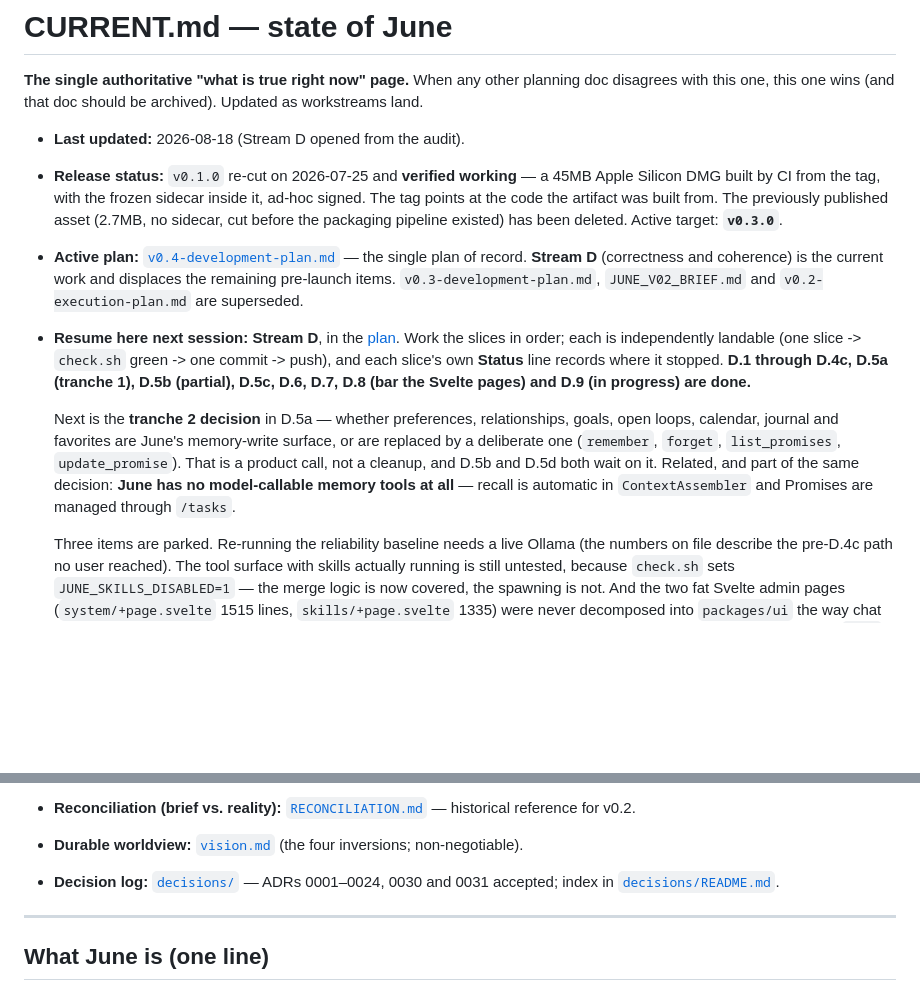
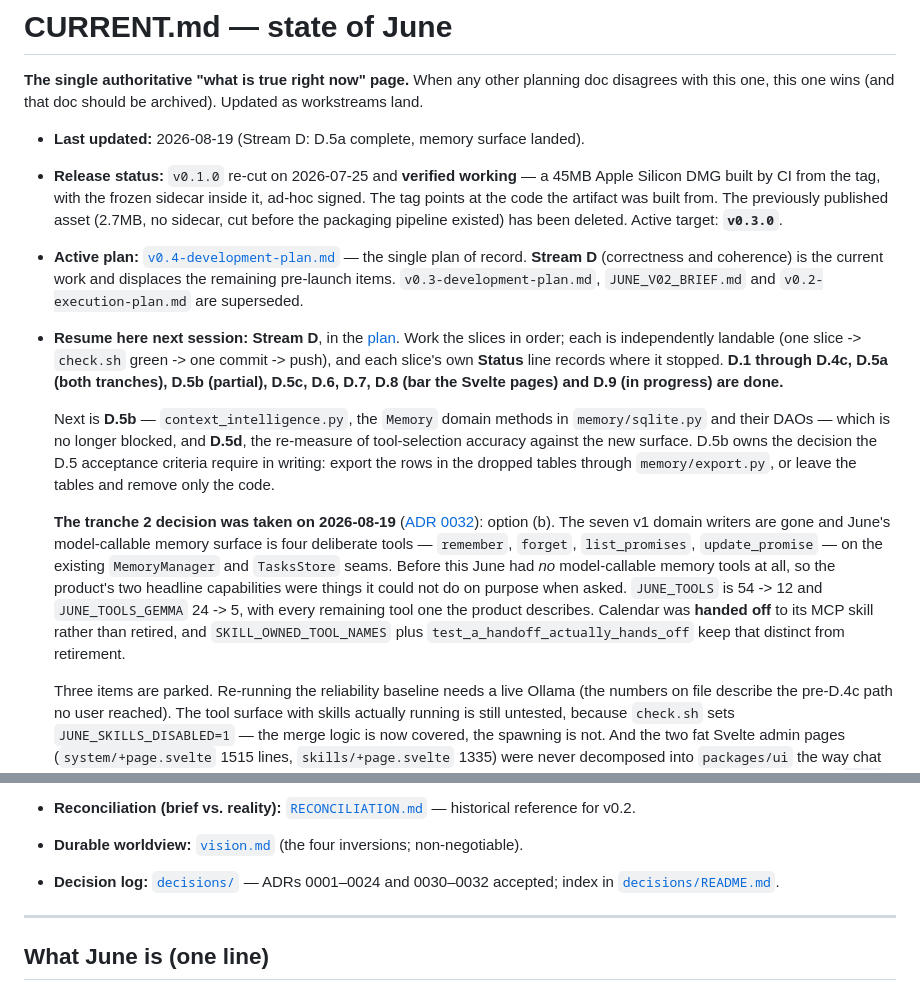
Before and after one commit to IrgenSlj/JuneAI, a Markdown page: docs/CURRENT.md, 2 parts joined by grey strips. Rendered like a GitHub page; blank space fills up the shorter version.

```diff
--- a/docs/CURRENT.md
+++ b/docs/CURRENT.md
@@ -4,7 +4,7 @@
 planning doc disagrees with this one, this one wins (and that doc should be
 archived). Updated as workstreams land.
 
-- **Last updated:** 2026-08-18 (Stream D opened from the audit).
+- **Last updated:** 2026-08-19 (Stream D: D.5a complete, memory surface landed).
 - **Release status:** `v0.1.0` re-cut on 2026-07-25 and **verified working** — a
   45MB Apple Silicon DMG built by CI from the tag, with the frozen sidecar inside
   it, ad-hoc signed. The tag points at the code the artifact was built from. The
@@ -18,16 +18,26 @@ archived). Updated as workstreams land.
   [plan](product/v0.4-development-plan.md). Work the slices in order; each is
   independently landable (one slice -> `check.sh` green -> one commit -> push),
   and each slice's own **Status** line records where it stopped.
-  **D.1 through D.4c, D.5a (tranche 1), D.5b (partial), D.5c, D.6, D.7, D.8 (bar
-  the Svelte pages) and D.9 (in progress) are done.**
+  **D.1 through D.4c, D.5a (both tranches), D.5b (partial), D.5c, D.6, D.7,
+  D.8 (bar the Svelte pages) and D.9 (in progress) are done.**
 
-  Next is the **tranche 2 decision** in D.5a — whether preferences,
-  relationships, goals, open loops, calendar, journal and favorites are June's
-  memory-write surface, or are replaced by a deliberate one (`remember`,
-  `forget`, `list_promises`, `update_promise`). That is a product call, not a
-  cleanup, and D.5b and D.5d both wait on it. Related, and part of the same
-  decision: **June has no model-callable memory tools at all** — recall is
-  automatic in `ContextAssembler` and Promises are managed through `/tasks`.
+  Next is **D.5b** — `context_intelligence.py`, the `Memory` domain methods in
+  `memory/sqlite.py` and their DAOs — which is no longer blocked, and **D.5d**,
+  the re-measure of tool-selection accuracy against the new surface. D.5b owns
+  the decision the D.5 acceptance criteria require in writing: export the rows in
+  the dropped tables through `memory/export.py`, or leave the tables and remove
+  only the code.
+
+  **The tranche 2 decision was taken on 2026-08-19** ([ADR 0032](decisions/0032-model-callable-memory-surface.md)):
+  option (b). The seven v1 domain writers are gone and June's model-callable
+  memory surface is four deliberate tools — `remember`, `forget`,
+  `list_promises`, `update_promise` — on the existing `MemoryManager` and
+  `TasksStore` seams. Before this June had *no* model-callable memory tools at
+  all, so the product's two headline capabilities were things it could not do on
+  purpose when asked. `JUNE_TOOLS` is 54 -> 12 and `JUNE_TOOLS_GEMMA` 24 -> 5,
+  with every remaining tool one the product describes. Calendar was **handed off**
+  to its MCP skill rather than retired, and `SKILL_OWNED_TOOL_NAMES` plus
+  `test_a_handoff_actually_hands_off` keep that distinct from retirement.
 
   Three items are parked. Re-running the reliability baseline needs a live
   Ollama (the numbers on file describe the pre-D.4c path no user reached). The
@@ -65,7 +75,7 @@ archived). Updated as workstreams land.
   terms — the 240MB git history and untested first-run paths remain open.
 - **Reconciliation (brief vs. reality):** [`RECONCILIATION.md`](RECONCILIATION.md) — historical reference for v0.2.
 - **Durable worldview:** [`vision.md`](vision.md) (the four inversions; non-negotiable).
-- **Decision log:** [`decisions/`](decisions/) — ADRs 0001–0024, 0030 and 0031 accepted; index in [`decisions/README.md`](decisions/README.md).
+- **Decision log:** [`decisions/`](decisions/) — ADRs 0001–0024 and 0030–0032 accepted; index in [`decisions/README.md`](decisions/README.md).
 
 ---
 
```
Also changed, not shown: CLAUDE.md (+9 -4 lines), docs/product/v0.4-development-plan.md (+49 -19 lines).
